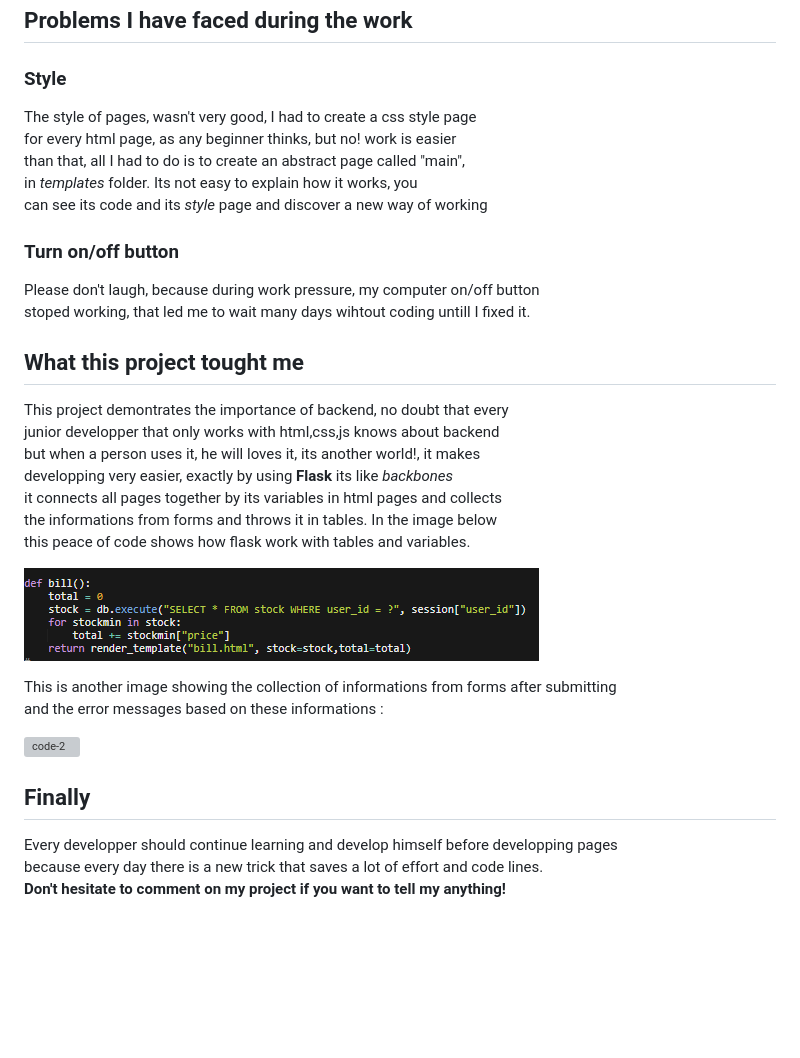
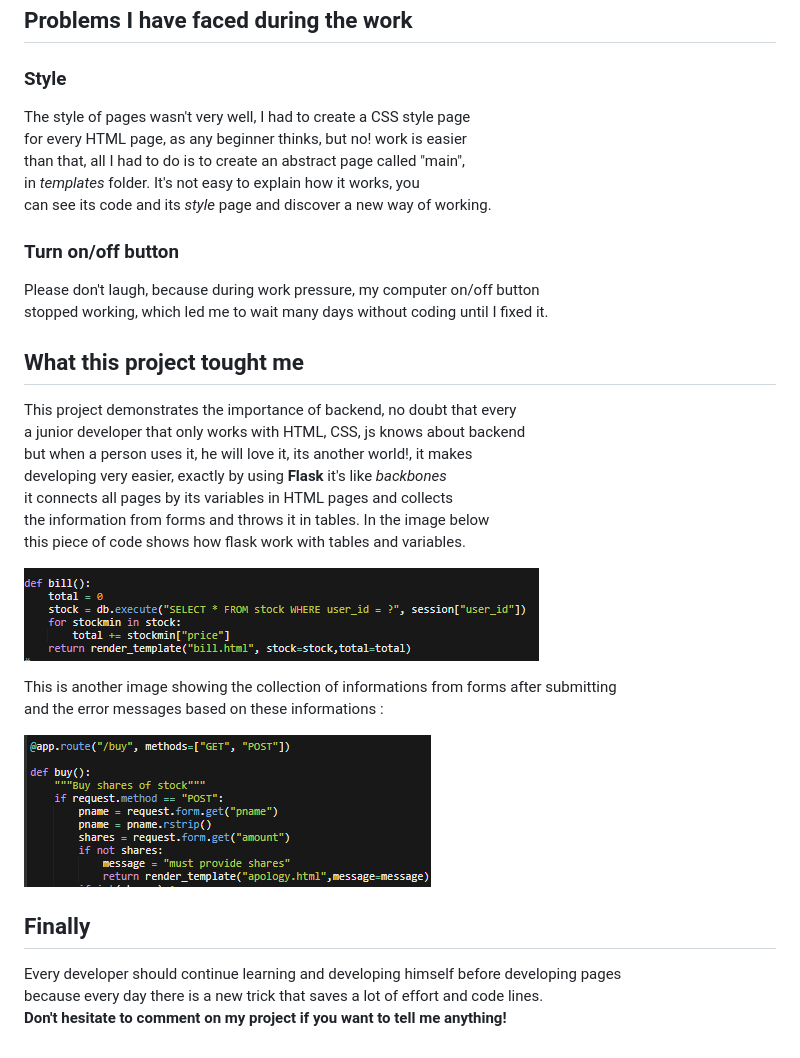
Before and after one commit to ismailkoussa/final-project, a Markdown page: Draft.md, the part around the change. GitHub-like rendering; blank space fills up the shorter version; grey boxes are pictures that could not be loaded.

Commit message:
editing code-2 name from pc

```diff
--- a/Draft.md
+++ b/Draft.md
@@ -31,24 +31,24 @@ is a little new, and a way to give these products a life in the world shop.
 
 ## Problems I have faced during the work
 ### Style
-The style of pages, wasn't very good, I had to create a css style page
-for every html page, as any beginner thinks, but no! work is easier
+The style of pages wasn't very well, I had to create a CSS style page
+for every HTML page, as any beginner thinks, but no! work is easier
 than that, all I had to do is to create an abstract page called "main",
-in *templates* folder. Its not easy to explain how it works, you
-can see its code and its *style* page and discover a new way of working
+in *templates* folder. It's not easy to explain how it works, you
+can see its code and its *style* page and discover a new way of working.
 
 ### Turn on/off button
 Please don't laugh, because during work pressure, my computer on/off button
-stoped working, that led me to wait many days wihtout coding untill I fixed it.
+stopped working, which led me to wait many days without coding until I fixed it.
 
 ## What this project tought me
-This project demontrates the importance of backend, no doubt that every
-junior developper that only works with html,css,js knows about backend
-but when a person uses it, he will loves it, its another world!, it makes
-developping very easier, exactly by using **Flask** its like *backbones*
-it connects all pages together by its variables in html pages and collects
-the informations from forms and throws it in tables. In the image below
-this peace of code shows how flask work with tables and variables.
+This project demonstrates the importance of backend, no doubt that every
+a junior developer that only works with HTML, CSS, js knows about backend
+but when a person uses it, he will love it, its another world!, it makes
+developing very easier, exactly by using **Flask** it's like *backbones*
+it connects all pages by its variables in HTML pages and collects
+the information from forms and throws it in tables. In the image below
+this piece of code shows how flask work with tables and variables.
 
 ![code-1](https://github.com/ismailkoussa/final-project/blob/master/readme%20images/code-1.PNG)
 
@@ -58,6 +58,6 @@ and the error messages based on these informations :
 ![code-2](https://github.com/ismailkoussa/final-project/blob/master/readme%20images/code-2.PNG)
 
 ## Finally
-Every developper should continue learning and develop himself before developping pages
+Every developer should continue learning and developing himself before developing pages
 because every day there is a new trick that saves a lot of effort and code lines.
-**Don't hesitate to comment on my project if you want to tell my anything!**
+**Don't hesitate to comment on my project if you want to tell me anything!**
```
Also changed, not shown: readme images/code-2.PNG (renamed from readme images/Capture-2.PNG).
